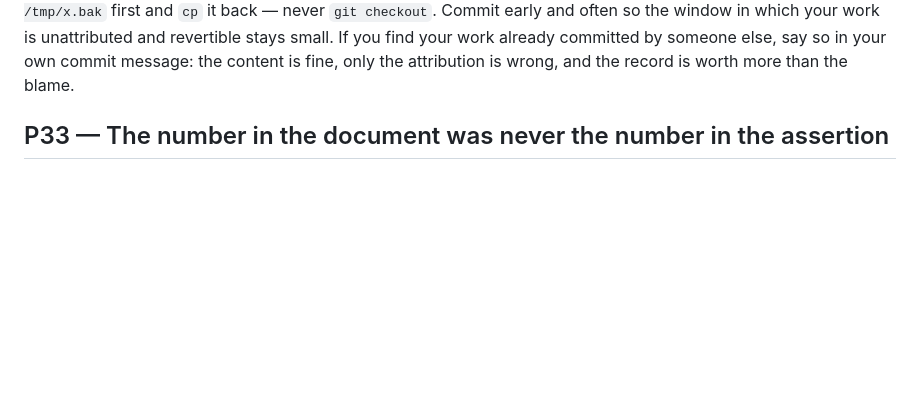
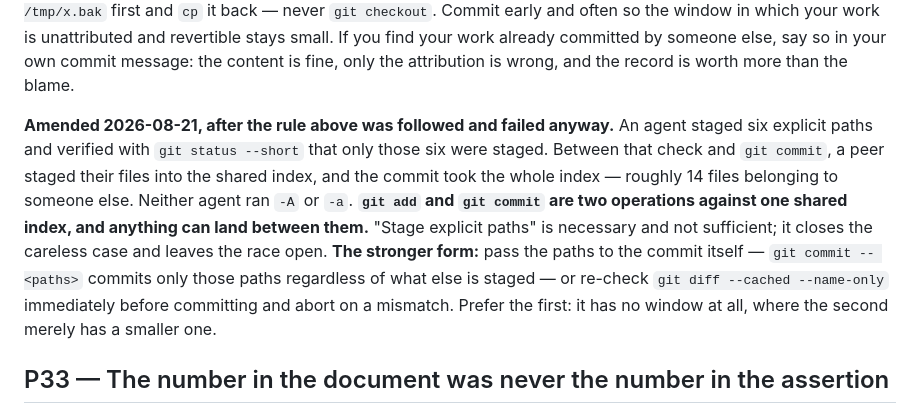
Before and after one commit to YoraiLevi/2026-08-orca-plugin-tts-archived, a Markdown page: PITFALLS.md, the part around the change. Rendered like a GitHub page; blank space fills up the shorter version.

Commit message:
docs(pitfalls): P34's rule was followed and swept a peer's work anyway
Staging explicit paths closes the careless case and leaves a race open:
git add and git commit are two operations against one shared index, and a
peer can stage between them. Verified by the agent it happened to, who had
checked git status --short and seen only its own six paths.

The stronger form has no window: pass the paths to the commit itself, which
is what this commit does.

Co-Authored-By: Claude Opus 5 <noreply@anthropic.com>
Claude-Session: https://claude.ai/code/session_01JRAHyqLuabxR8qsFguBaHk

```diff
--- a/PITFALLS.md
+++ b/PITFALLS.md
@@ -101,6 +101,18 @@ probe, `cp file /tmp/x.bak` first and `cp` it back — never `git checkout`. Com
 so the window in which your work is unattributed and revertible stays small. If you find your work
 already committed by someone else, say so in your own commit message: the content is fine, only the
 attribution is wrong, and the record is worth more than the blame.
+
+**Amended 2026-08-21, after the rule above was followed and failed anyway.** An agent staged six
+explicit paths and verified with `git status --short` that only those six were staged. Between that
+check and `git commit`, a peer staged their files into the shared index, and the commit took the
+whole index — roughly 14 files belonging to someone else. Neither agent ran `-A` or `-a`.
+**`git add` and `git commit` are two operations against one shared index, and anything can land
+between them.** "Stage explicit paths" is necessary and not sufficient; it closes the careless case
+and leaves the race open.
+**The stronger form:** pass the paths to the commit itself — `git commit -- <paths>` commits only
+those paths regardless of what else is staged — or re-check `git diff --cached --name-only`
+immediately before committing and abort on a mismatch. Prefer the first: it has no window at all,
+where the second merely has a smaller one.
 
 ## P33 — The number in the document was never the number in the assertion
 **Symptom:** nine places quoted provider `cancel()` as *"measured within 50 ms"* — `STATE.md`,
```
